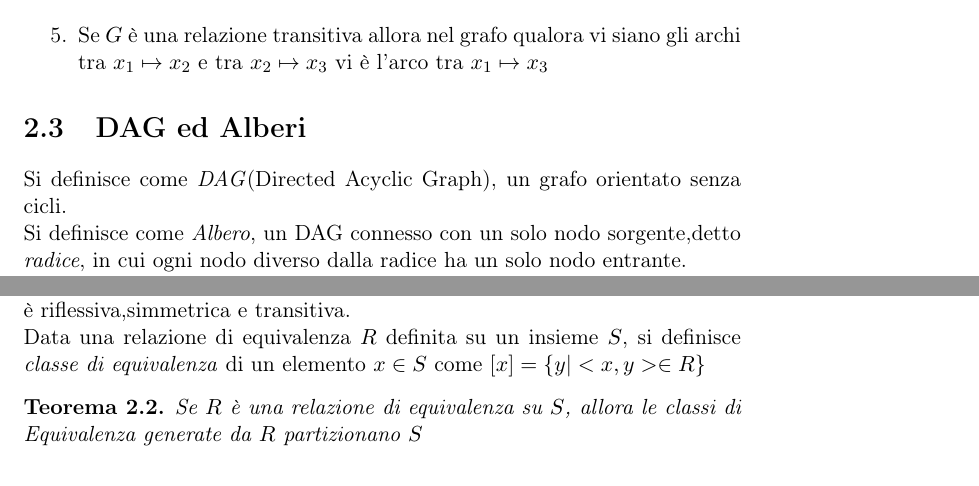
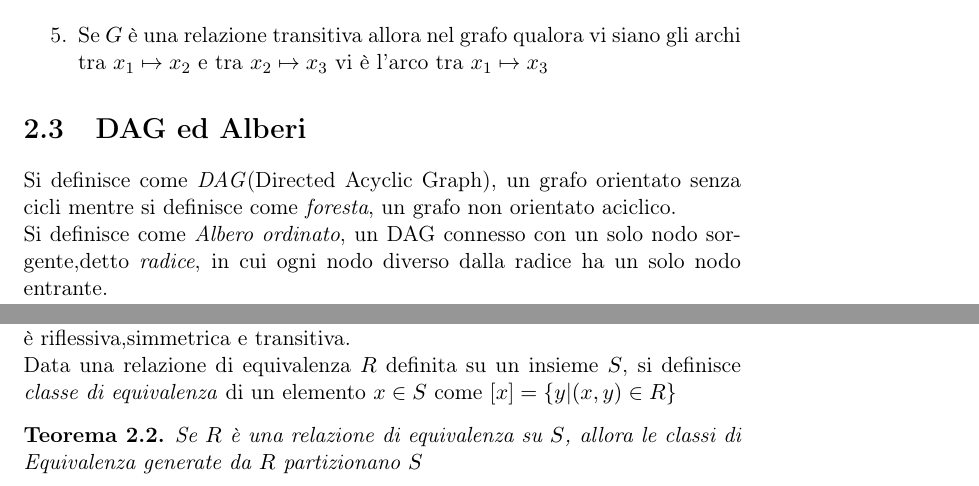
Before and after one commit to Peppuz/appunti, a LaTeX document (Fondamenti/appunti.tex, which reads Fondamenti/AlgebraRelazionale/Grafi/alberi.tex, Fondamenti/AlgebraRelazionale/Relazione/equivalenza.tex): two parts of pages 15 and 16 of 51, joined at a grey line, cut so that both start at the same text. Compiled offline with pdfLaTeX.

Commit message:
modifiche

```diff
--- a/Fondamenti/AlgebraRelazionale/Grafi/alberi.tex
+++ b/Fondamenti/AlgebraRelazionale/Grafi/alberi.tex
@@ -1,8 +1,9 @@
 \section{DAG ed Alberi}
-Si definisce come \emph{DAG}(Directed Acyclic Graph), un grafo orientato senza cicli.
+Si definisce come \emph{DAG}(Directed Acyclic Graph), un grafo orientato senza cicli
+mentre si definisce come \emph{foresta}, un grafo non orientato aciclico.
 %Inserire esempi degli DAG
 
-Si definisce come \emph{Albero}, un DAG connesso con un solo nodo sorgente,detto \emph{radice},
+Si definisce come \emph{Albero ordinato}, un DAG connesso con un solo nodo sorgente,detto \emph{radice},
 in cui ogni nodo diverso dalla radice ha un solo nodo entrante.\newline
 I nodi privi di archi entranti sono detti \emph{foglie} dell'albero.
 
--- a/Fondamenti/AlgebraRelazionale/Relazione/equivalenza.tex
+++ b/Fondamenti/AlgebraRelazionale/Relazione/equivalenza.tex
@@ -5,7 +5,7 @@ $R$ è riflessiva,simmetrica e transitiva.
 %Inserire Esempi
 
 Data una relazione di equivalenza $R$ definita su un insieme $S$, si definisce
-\emph{classe di equivalenza} di un elemento $x \in S$ come $[x] = \{y | <x,y> \in R \}$
+\emph{classe di equivalenza} di un elemento $x \in S$ come $[x] = \{y | (x,y) \in R \}$
 
 \begin{thm}
 Se $R$ è una relazione di equivalenza su $S$, allora le classi di Equivalenza
```
Also changed, not shown: Fondamenti/appunti.pdf, Fondamenti/AlgebraRelazionale/Grafi/alberi.tex (2 more changed lines), 1 other file.
